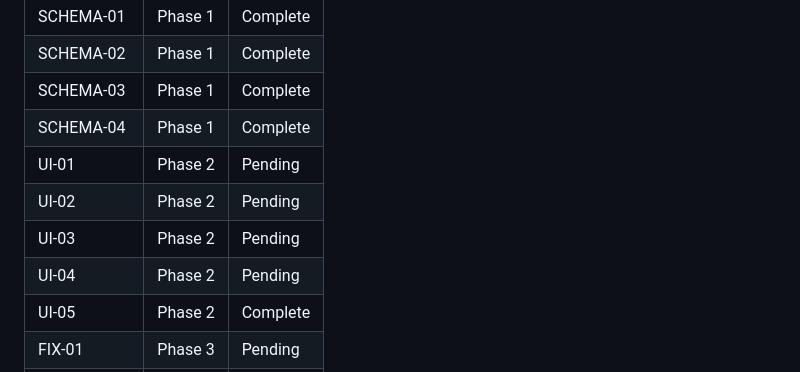
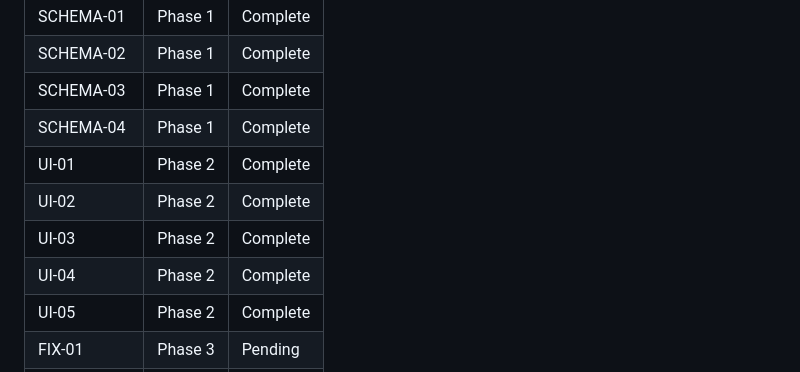
Before and after one commit to ManuelAl3/pr-review-agent, a Markdown page: .planning/REQUIREMENTS.md, the part around one of its changes. Drawn GitHub-style.

Commit message:
docs(02-01): mark UI-01 through UI-04 requirements complete

```diff
--- a/.planning/REQUIREMENTS.md
+++ b/.planning/REQUIREMENTS.md
@@ -79,10 +79,10 @@ Which phases cover which requirements. Updated during roadmap creation.
 | SCHEMA-02 | Phase 1 | Complete |
 | SCHEMA-03 | Phase 1 | Complete |
 | SCHEMA-04 | Phase 1 | Complete |
-| UI-01 | Phase 2 | Pending |
-| UI-02 | Phase 2 | Pending |
-| UI-03 | Phase 2 | Pending |
-| UI-04 | Phase 2 | Pending |
+| UI-01 | Phase 2 | Complete |
+| UI-02 | Phase 2 | Complete |
+| UI-03 | Phase 2 | Complete |
+| UI-04 | Phase 2 | Complete |
 | UI-05 | Phase 2 | Complete |
 | FIX-01 | Phase 3 | Pending |
 | FIX-02 | Phase 3 | Pending |
```
Also changed, not shown: other parts of .planning/REQUIREMENTS.md (+4 -4 lines).
